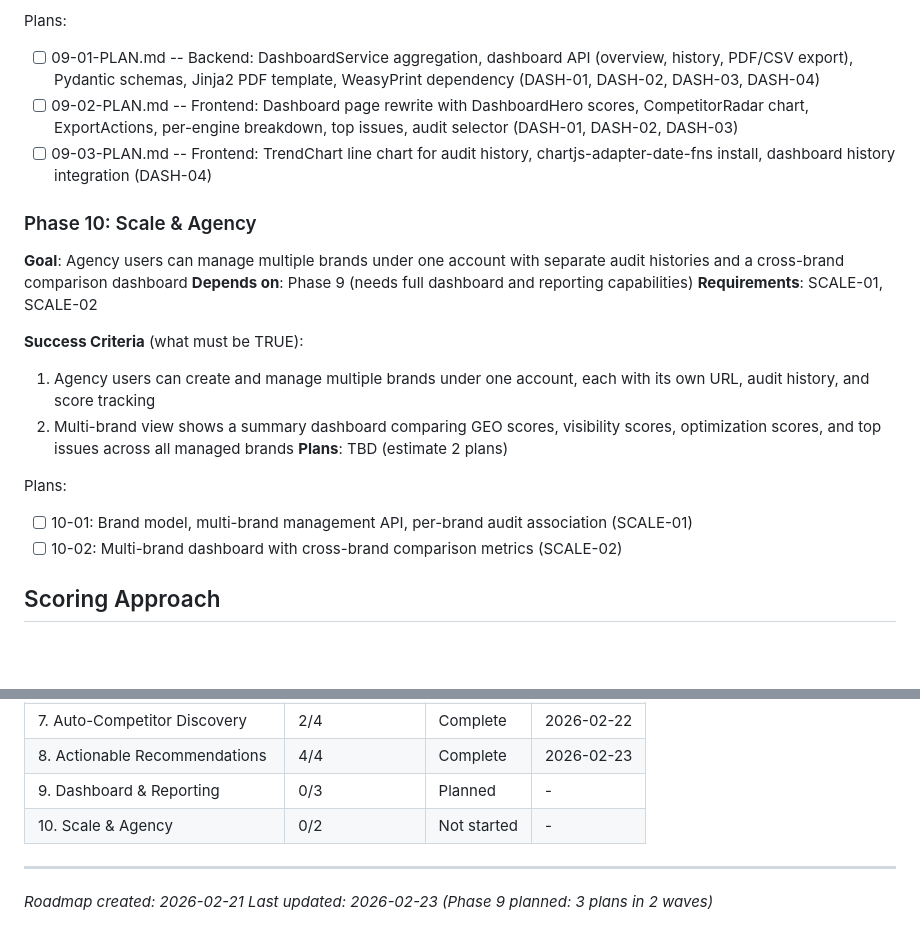
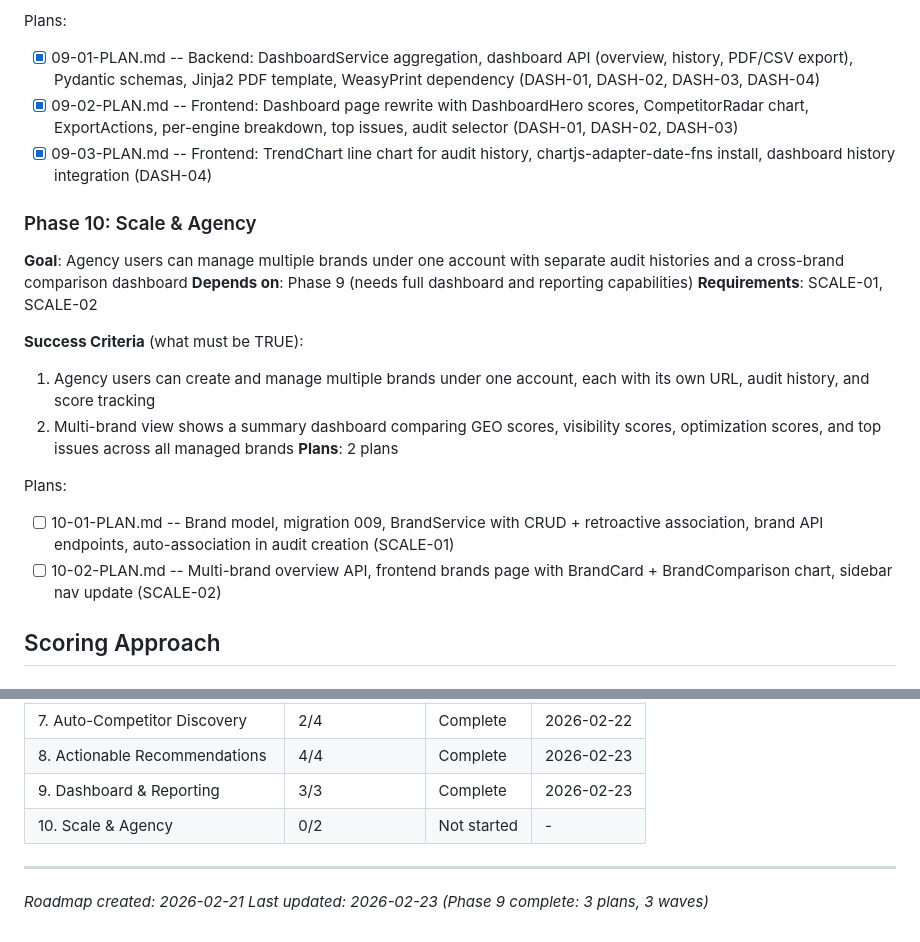
Before and after one commit to Endexa/geo-platform-mvp, a Markdown page: .planning/ROADMAP.md, 2 parts joined by grey strips. Rendered like a GitHub page; blank space fills up the shorter version.

```diff
--- a/.planning/ROADMAP.md
+++ b/.planning/ROADMAP.md
@@ -323,9 +323,9 @@ Plans:
 **Plans**: 3 plans
 
 Plans:
-- [ ] 09-01-PLAN.md -- Backend: DashboardService aggregation, dashboard API (overview, history, PDF/CSV export), Pydantic schemas, Jinja2 PDF template, WeasyPrint dependency (DASH-01, DASH-02, DASH-03, DASH-04)
-- [ ] 09-02-PLAN.md -- Frontend: Dashboard page rewrite with DashboardHero scores, CompetitorRadar chart, ExportActions, per-engine breakdown, top issues, audit selector (DASH-01, DASH-02, DASH-03)
-- [ ] 09-03-PLAN.md -- Frontend: TrendChart line chart for audit history, chartjs-adapter-date-fns install, dashboard history integration (DASH-04)
+- [x] 09-01-PLAN.md -- Backend: DashboardService aggregation, dashboard API (overview, history, PDF/CSV export), Pydantic schemas, Jinja2 PDF template, WeasyPrint dependency (DASH-01, DASH-02, DASH-03, DASH-04)
+- [x] 09-02-PLAN.md -- Frontend: Dashboard page rewrite with DashboardHero scores, CompetitorRadar chart, ExportActions, per-engine breakdown, top issues, audit selector (DASH-01, DASH-02, DASH-03)
+- [x] 09-03-PLAN.md -- Frontend: TrendChart line chart for audit history, chartjs-adapter-date-fns install, dashboard history integration (DASH-04)
 
 ### Phase 10: Scale & Agency
 **Goal**: Agency users can manage multiple brands under one account with separate audit histories and a cross-brand comparison dashboard
@@ -335,11 +335,11 @@ Plans:
 **Success Criteria** (what must be TRUE):
   1. Agency users can create and manage multiple brands under one account, each with its own URL, audit history, and score tracking
   2. Multi-brand view shows a summary dashboard comparing GEO scores, visibility scores, optimization scores, and top issues across all managed brands
-**Plans**: TBD (estimate 2 plans)
+**Plans**: 2 plans
 
 Plans:
-- [ ] 10-01: Brand model, multi-brand management API, per-brand audit association (SCALE-01)
-- [ ] 10-02: Multi-brand dashboard with cross-brand comparison metrics (SCALE-02)
+- [ ] 10-01-PLAN.md -- Brand model, migration 009, BrandService with CRUD + retroactive association, brand API endpoints, auto-association in audit creation (SCALE-01)
+- [ ] 10-02-PLAN.md -- Multi-brand overview API, frontend brands page with BrandCard + BrandComparison chart, sidebar nav update (SCALE-02)
 
 ## Scoring Approach
 
@@ -378,9 +378,9 @@ Phases execute in numeric order: 1 -> 2 -> 3 -> 4 -> 5 -> 6 -> 7 -> 8 -> 9 -> 10
 | 6. Site AI-Readiness Scoring | 0/5 | Not started | - |
 | 7. Auto-Competitor Discovery | 2/4 | Complete    | 2026-02-22 |
 | 8. Actionable Recommendations | 4/4 | Complete | 2026-02-23 |
-| 9. Dashboard & Reporting | 0/3 | Planned | - |
+| 9. Dashboard & Reporting | 3/3 | Complete | 2026-02-23 |
 | 10. Scale & Agency | 0/2 | Not started | - |
 
 ---
 *Roadmap created: 2026-02-21*
-*Last updated: 2026-02-23 (Phase 9 planned: 3 plans in 2 waves)*
+*Last updated: 2026-02-23 (Phase 9 complete: 3 plans, 3 waves)*
```
Also changed, not shown: 2 other files.
